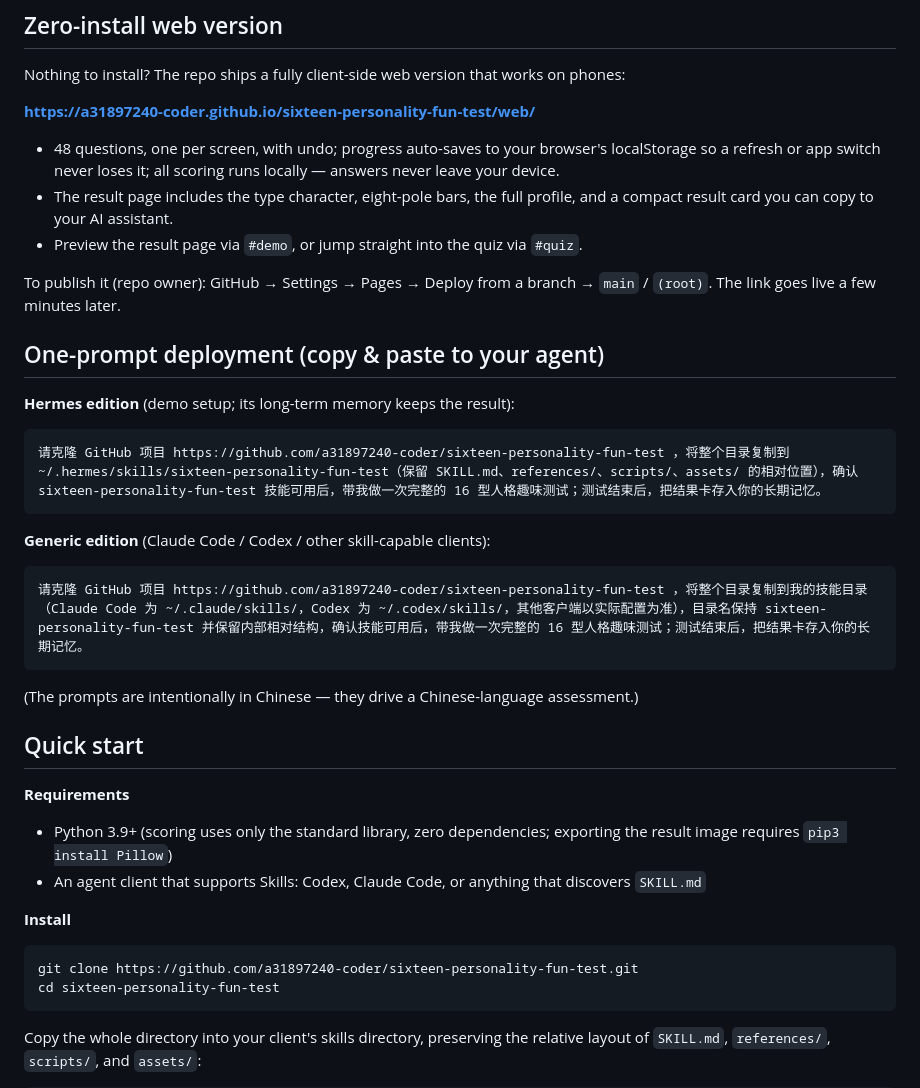
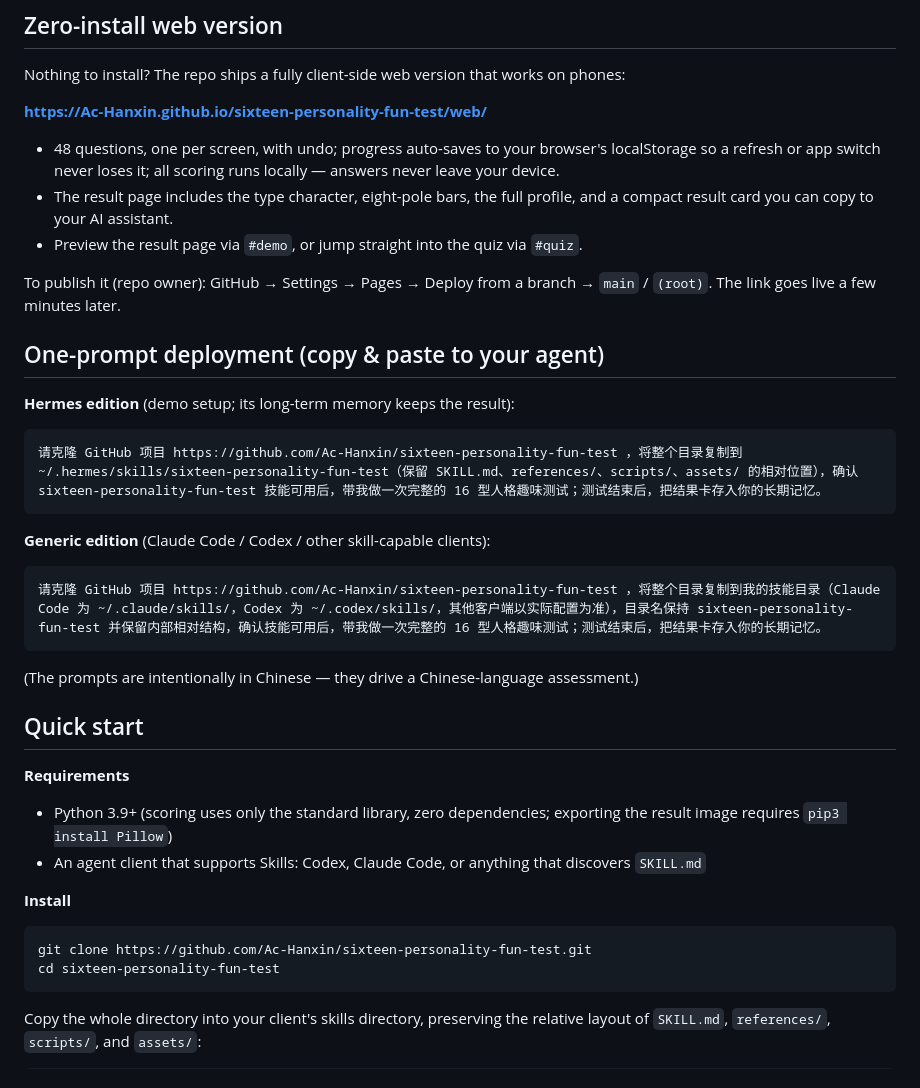
Before and after one commit to Ac-Hanxin/sixteen-personality-fun-test, a Markdown page: README_EN.md, the part around the change. Rendered like a GitHub page.

````diff
--- a/README_EN.md
+++ b/README_EN.md
@@ -54,7 +54,7 @@ Turn your AI agent into a restrained, transparent test host: 48 questions in 6 g
 
 Nothing to install? The repo ships a fully client-side web version that works on phones:
 
-**https://a31897240-coder.github.io/sixteen-personality-fun-test/web/**
+**https://Ac-Hanxin.github.io/sixteen-personality-fun-test/web/**
 
 - 48 questions, one per screen, with undo; progress auto-saves to your browser's localStorage so a refresh or app switch never loses it; all scoring runs locally — answers never leave your device.
 - The result page includes the type character, eight-pole bars, the full profile, and a compact result card you can copy to your AI assistant.
@@ -67,13 +67,13 @@ To publish it (repo owner): GitHub → Settings → Pages → Deploy from a bran
 **Hermes edition** (demo setup; its long-term memory keeps the result):
 
 ```text
-请克隆 GitHub 项目 https://github.com/a31897240-coder/sixteen-personality-fun-test ，将整个目录复制到 ~/.hermes/skills/sixteen-personality-fun-test（保留 SKILL.md、references/、scripts/、assets/ 的相对位置），确认 sixteen-personality-fun-test 技能可用后，带我做一次完整的 16 型人格趣味测试；测试结束后，把结果卡存入你的长期记忆。
+请克隆 GitHub 项目 https://github.com/Ac-Hanxin/sixteen-personality-fun-test ，将整个目录复制到 ~/.hermes/skills/sixteen-personality-fun-test（保留 SKILL.md、references/、scripts/、assets/ 的相对位置），确认 sixteen-personality-fun-test 技能可用后，带我做一次完整的 16 型人格趣味测试；测试结束后，把结果卡存入你的长期记忆。
 ```
 
 **Generic edition** (Claude Code / Codex / other skill-capable clients):
 
 ```text
-请克隆 GitHub 项目 https://github.com/a31897240-coder/sixteen-personality-fun-test ，将整个目录复制到我的技能目录（Claude Code 为 ~/.claude/skills/，Codex 为 ~/.codex/skills/，其他客户端以实际配置为准），目录名保持 sixteen-personality-fun-test 并保留内部相对结构，确认技能可用后，带我做一次完整的 16 型人格趣味测试；测试结束后，把结果卡存入你的长期记忆。
+请克隆 GitHub 项目 https://github.com/Ac-Hanxin/sixteen-personality-fun-test ，将整个目录复制到我的技能目录（Claude Code 为 ~/.claude/skills/，Codex 为 ~/.codex/skills/，其他客户端以实际配置为准），目录名保持 sixteen-personality-fun-test 并保留内部相对结构，确认技能可用后，带我做一次完整的 16 型人格趣味测试；测试结束后，把结果卡存入你的长期记忆。
 ```
 
 (The prompts are intentionally in Chinese — they drive a Chinese-language assessment.)
@@ -88,7 +88,7 @@ To publish it (repo owner): GitHub → Settings → Pages → Deploy from a bran
 **Install**
 
 ```bash
-git clone https://github.com/a31897240-coder/sixteen-personality-fun-test.git
+git clone https://github.com/Ac-Hanxin/sixteen-personality-fun-test.git
 cd sixteen-personality-fun-test
 ```
 
````
Also changed, not shown: README.md (+4 -4 lines).
